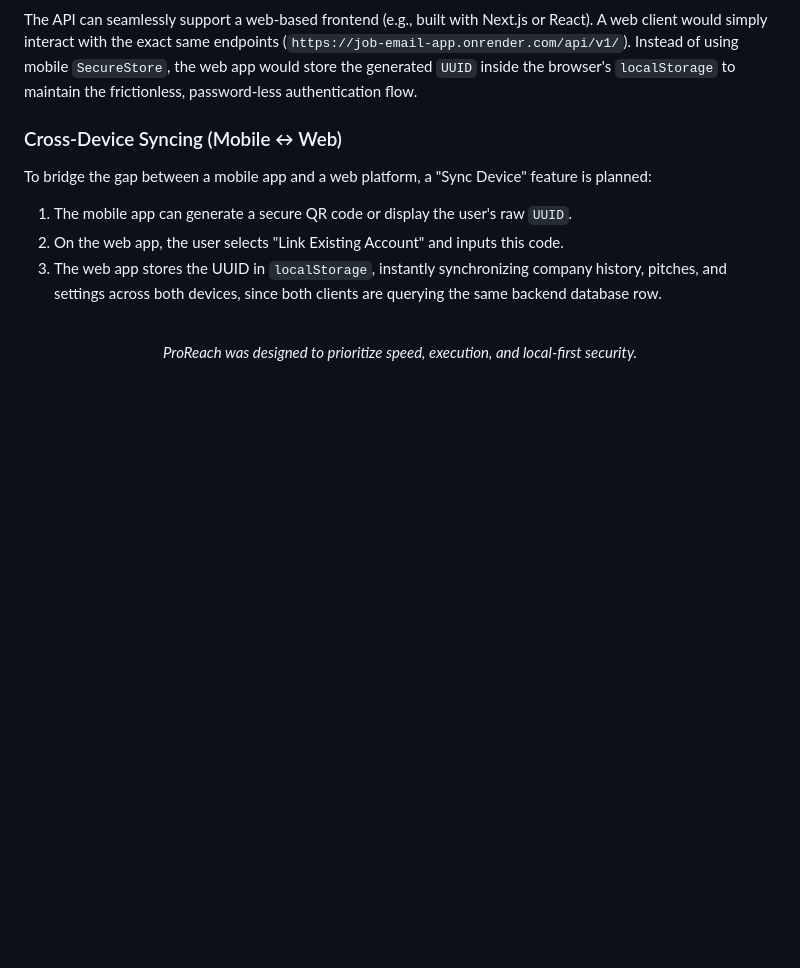
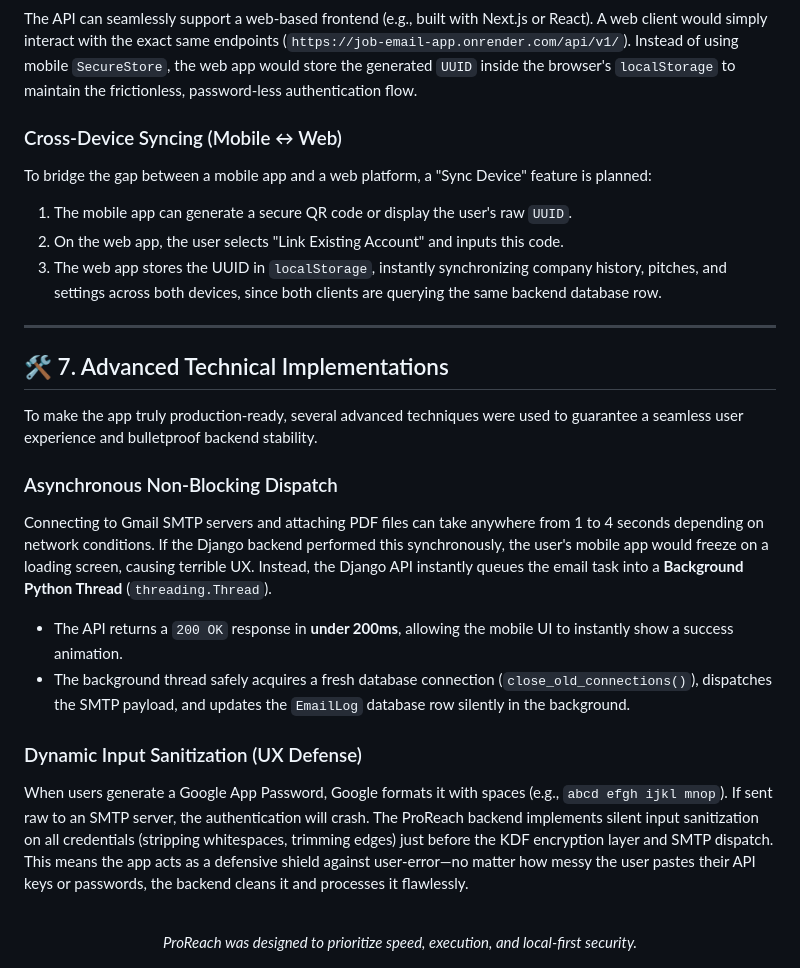
Before and after one commit to gautam1432002/Job-Email-App, a Markdown page: PROJECT_DOCUMENTATION.md, the part around the change. Rendered like a GitHub page; blank space fills up the shorter version.

Commit message:
docs: added advanced technical implementations section (Threading & Sanitization)

```diff
--- a/PROJECT_DOCUMENTATION.md
+++ b/PROJECT_DOCUMENTATION.md
@@ -159,6 +159,22 @@ To bridge the gap between a mobile app and a web platform, a "Sync Device" featu
 2. On the web app, the user selects "Link Existing Account" and inputs this code.
 3. The web app stores the UUID in `localStorage`, instantly synchronizing company history, pitches, and settings across both devices, since both clients are querying the same backend database row.
 
+---
+
+## 🛠️ 7. Advanced Technical Implementations
+
+To make the app truly production-ready, several advanced techniques were used to guarantee a seamless user experience and bulletproof backend stability.
+
+### Asynchronous Non-Blocking Dispatch
+Connecting to Gmail SMTP servers and attaching PDF files can take anywhere from 1 to 4 seconds depending on network conditions. If the Django backend performed this synchronously, the user's mobile app would freeze on a loading screen, causing terrible UX.
+Instead, the Django API instantly queues the email task into a **Background Python Thread** (`threading.Thread`).
+* The API returns a `200 OK` response in **under 200ms**, allowing the mobile UI to instantly show a success animation.
+* The background thread safely acquires a fresh database connection (`close_old_connections()`), dispatches the SMTP payload, and updates the `EmailLog` database row silently in the background.
+
+### Dynamic Input Sanitization (UX Defense)
+When users generate a Google App Password, Google formats it with spaces (e.g., `abcd efgh ijkl mnop`). If sent raw to an SMTP server, the authentication will crash.
+The ProReach backend implements silent input sanitization on all credentials (stripping whitespaces, trimming edges) just before the KDF encryption layer and SMTP dispatch. This means the app acts as a defensive shield against user-error—no matter how messy the user pastes their API keys or passwords, the backend cleans it and processes it flawlessly.
+
 <br>
 <div align="center">
   <i>ProReach was designed to prioritize speed, execution, and local-first security.</i>
```
